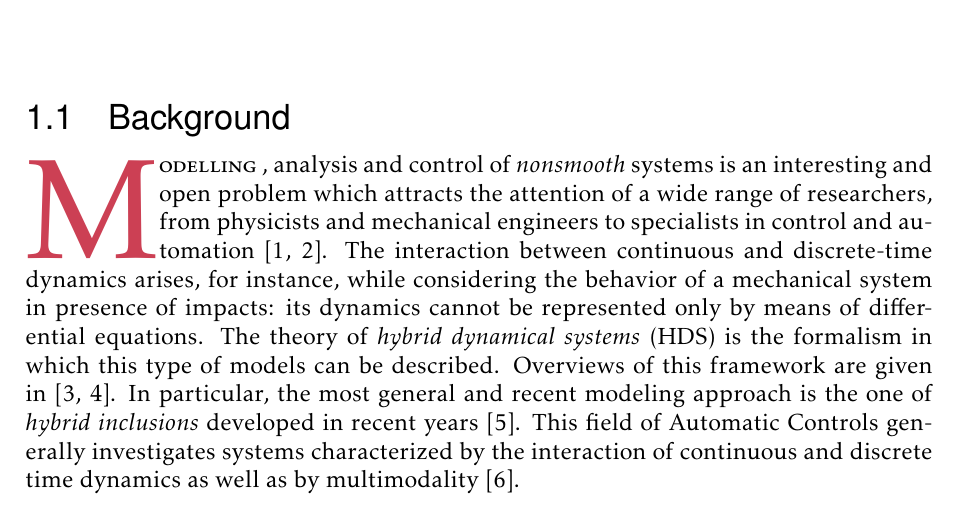
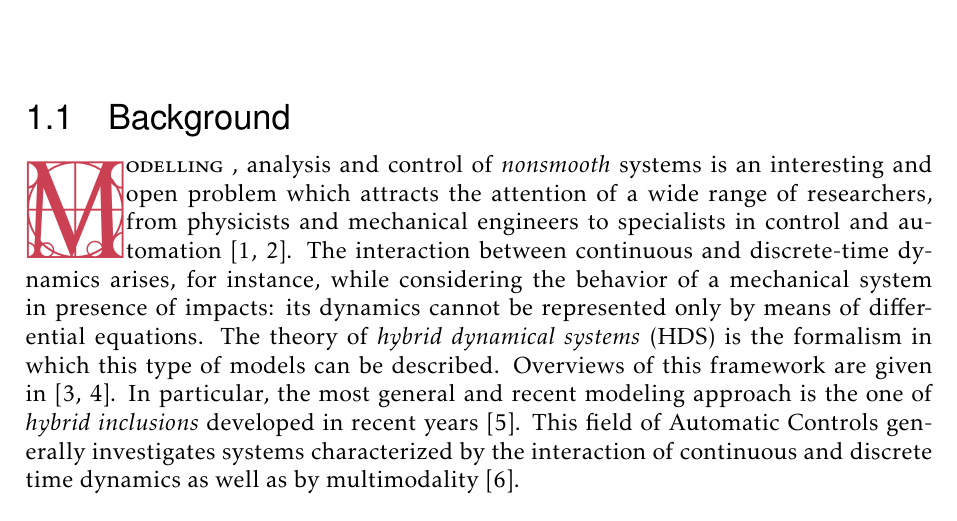
Before and after one commit to massastrello/Master-Thesis, a LaTeX thesis (main.tex): part of page 16 of 52, cut so that both start at the same text. Compiled offline with pLaTeX and dvipdfmx; a LaTeX package or settings file that is missing is left out.

Commit message:
Updates from Overleaf

```diff
--- a/main.tex
+++ b/main.tex
@@ -15,7 +15,9 @@
 % \renewcommand{\LettrineFontHook}{\color{BrickRed}\Typocapsfamily{}}
 % \setcounter{DefaultLines}{3}
 \usepackage{lettrine}
+\usepackage{Typocaps}
 % lettrine formatting
+\renewcommand{\LettrineFontHook}{\Typocapsfamily{}}
 \setlength{\DefaultNindent}{0em}
 \setcounter{DefaultLines}{3}
 %\input GoudyIn.fd
```
